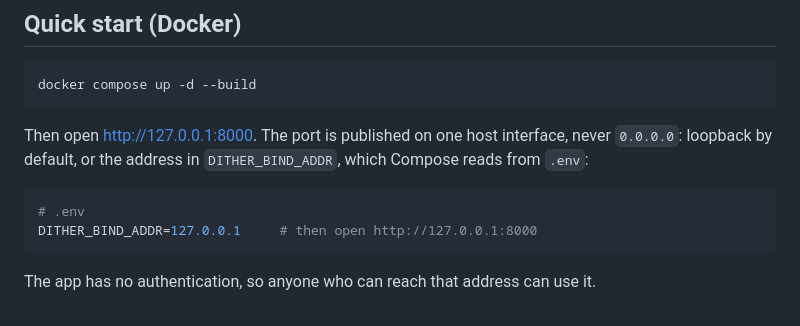
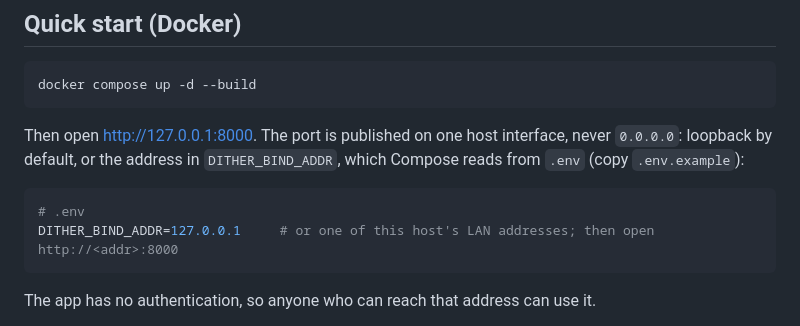
Before and after one commit to 01xR4in/didder-ui, a Markdown page: README.md, the part around the change. GitHub-like rendering.

Commit message:
Use 127.0.0.1 instead of the VM's LAN IP in the README example
The DITHER_BIND_ADDR example hard-coded this machine's address.

Co-Authored-By: Claude Opus 5.5 <noreply@anthropic.com>

````diff
--- a/README.md
+++ b/README.md
@@ -24,11 +24,11 @@ docker compose up -d --build
 
 Then open <http://127.0.0.1:8000>. The port is published on one host interface,
 never `0.0.0.0`: loopback by default, or the address in `DITHER_BIND_ADDR`, which
-Compose reads from `.env`:
+Compose reads from `.env` (copy `.env.example`):
 
 ```sh
 # .env
-DITHER_BIND_ADDR=127.0.0.1     # then open http://127.0.0.1:8000
+DITHER_BIND_ADDR=127.0.0.1     # or one of this host's LAN addresses; then open http://<addr>:8000
 ```
 
 The app has no authentication, so anyone who can reach that address can use it.
````
